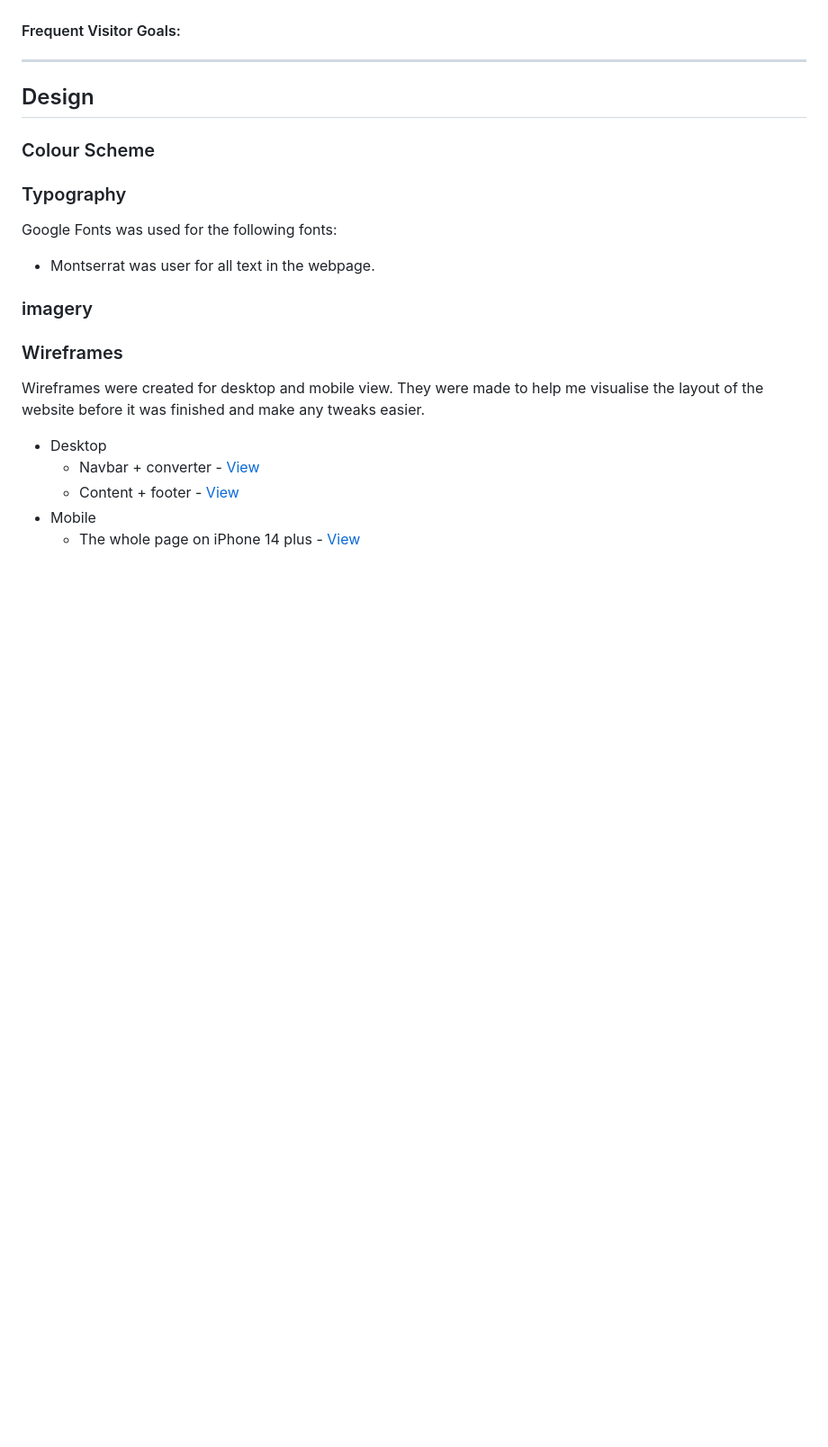
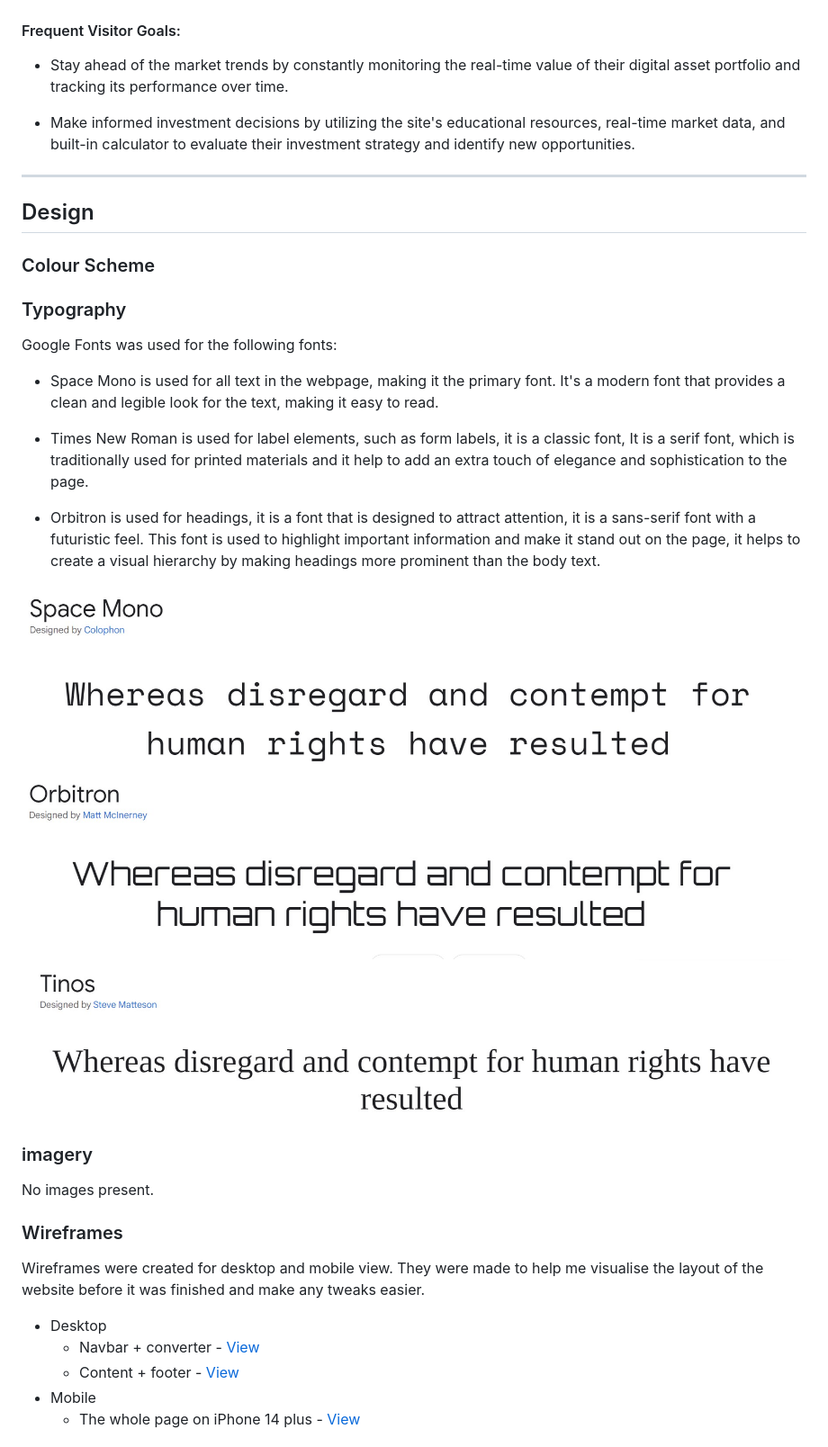
Before and after one commit to adampl2/CryptoSwap, a Markdown page: README.md, the part around one of its changes. Shown at 90% size. Rendered like a GitHub page; pictures changed too: docs/headingsfont.jpg (added), docs/labelfont.jpg (added), docs/mainfont.jpg (added); blank space fills up the shorter version.

```diff
--- a/README.md
+++ b/README.md
@@ -27,4 +88,8 @@ View the website here (to be added)
 #### Frequent Visitor Goals:
+
+   * Stay ahead of the market trends by constantly monitoring the real-time value of their digital asset portfolio and tracking its performance over time.
+
+   * Make informed investment decisions by utilizing the site's educational resources, real-time market data, and built-in calculator to evaluate their investment strategy and identify new opportunities.
 
 - - -
 
@@ -36,9 +101,19 @@ View the website here (to be added)
 
 Google Fonts was used for the following fonts:
 
-* Montserrat was user for all text in the webpage.
+  * Space Mono is used for all text in the webpage, making it the primary font. It's a modern font that provides a clean and legible look for the text, making it easy to read.
+
+  * Times New Roman is used for label elements, such as form labels, it is a classic font, It is a serif font, which is traditionally used for printed materials and it help to add an extra touch of elegance and sophistication to the page.
+
+  * Orbitron is used for headings, it is a font that is designed to attract attention, it is a sans-serif font with a futuristic feel. This font is used to highlight important information and make it stand out on the page, it helps to create a visual hierarchy by making headings more prominent than the body text.
+
+![main font](docs/mainfont.jpg)
+![headings font](docs/headingsfont.jpg)
+![label font](docs/labelfont.jpg)
 
 ### imagery
+
+No images present.
 
 ### Wireframes
 
```
Also changed, not shown: other parts of README.md (+61 -0 lines), 2 other files.
